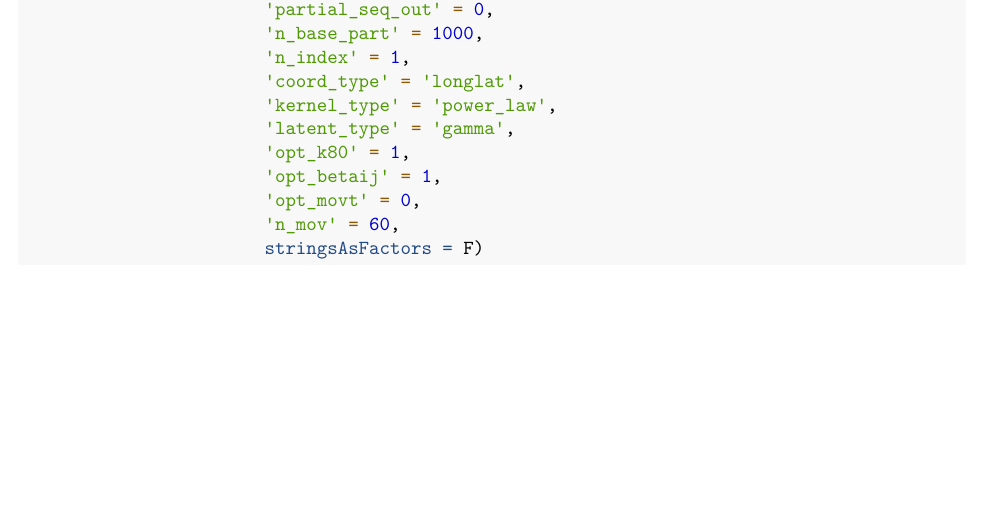
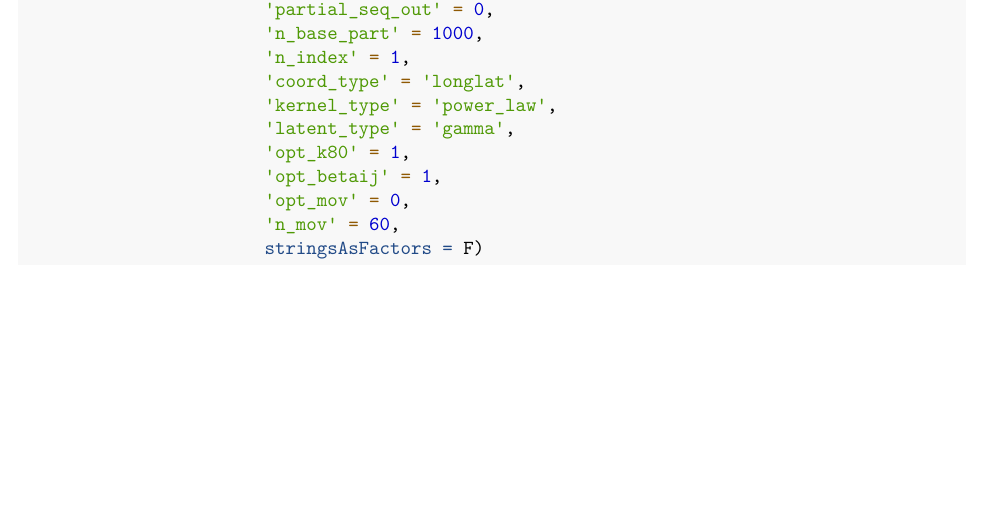
Before and after one commit to sfires/BORIS, an R Markdown document (vignettes/BORIS_tutorial.Rmd): part of page 3 of 31, cut so that both start at the same text. Rendered offline with R 4.5, knitr and Pandoc, then LaTeX, with nearby package versions; some code elsewhere in the file could not run offline.

Commit message:
opt_movt to opt_mov to match cpp

````diff
--- a/R/sim.checkInputs.R
+++ b/R/sim.checkInputs.R
@@ -34,7 +34,7 @@ sim.checkInputs <- function(parsKey , parsAux){
   if ( sum(parsAux[1, "latent_type"] == c("gamma") ) == 0 )  { stop("Distribution type used for simulating the latent period presently only allows 'gamma'!")}
   if (!(parsAux[1, "opt_k80"] == 0 | parsAux[1, "opt_k80"] == 1)){ stop("Implementation option opt_k80 must be either 0 or 1!")}
   if (!(parsAux[1, "opt_betaij"] == 0 | parsAux[1, "opt_betaij"] == 1)){ stop("Implementation option opt_betaij must be either 0 or 1!")}
-  if (!(parsAux[1, "opt_movt"] == 0 | parsAux[1, "opt_movt"] == 1)){ stop("Implementation option opt_movt must be either 0 or 1!")}
+  if (!(parsAux[1, "opt_mov"] == 0 | parsAux[1, "opt_mov"] == 1)){ stop("Implementation option opt_movt must be either 0 or 1!")}
   if (!is.numeric(parsAux[1, "n_mov"]) | (parsAux[1, "n_mov"] < 1 )){ stop("The maximum possible number of animal movements or contacts, n_mov, must be a positive number, presently limited to 10,000!")}
 
 }
--- a/vignettes/BORIS_tutorial.Rmd
+++ b/vignettes/BORIS_tutorial.Rmd
@@ -104,7 +104,7 @@ pars.aux <- data.frame('n' = 100,
                        'latent_type' = 'gamma',
                        'opt_k80' = 1,
                        'opt_betaij' = 1,
-                       'opt_movt' = 0,
+                       'opt_mov' = 0,
                        'n_mov' = 60,
                        stringsAsFactors = F)
 ```
````
Also changed, not shown: vignettes/BORIS_tutorial.Rmd (2 more changed lines), 4 other files.
